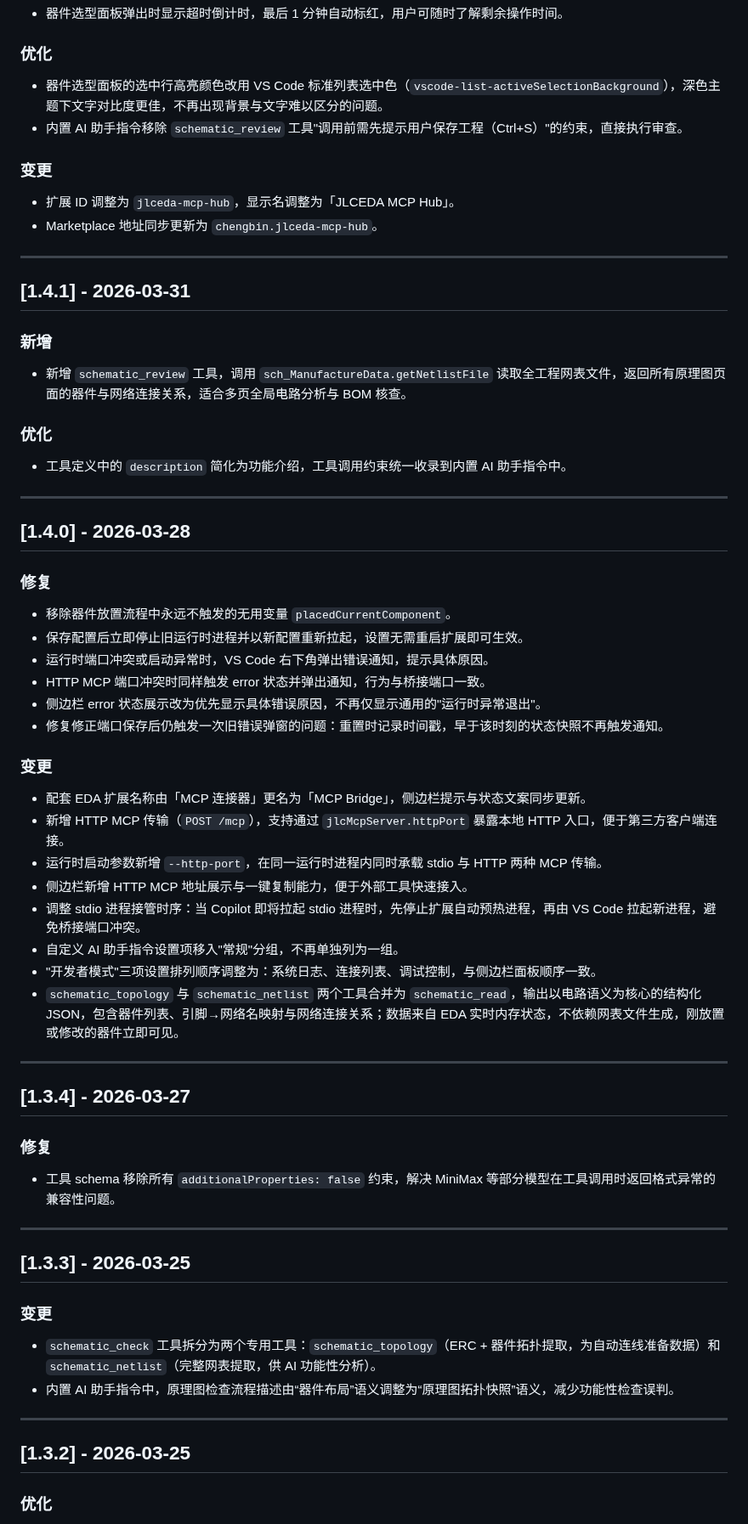
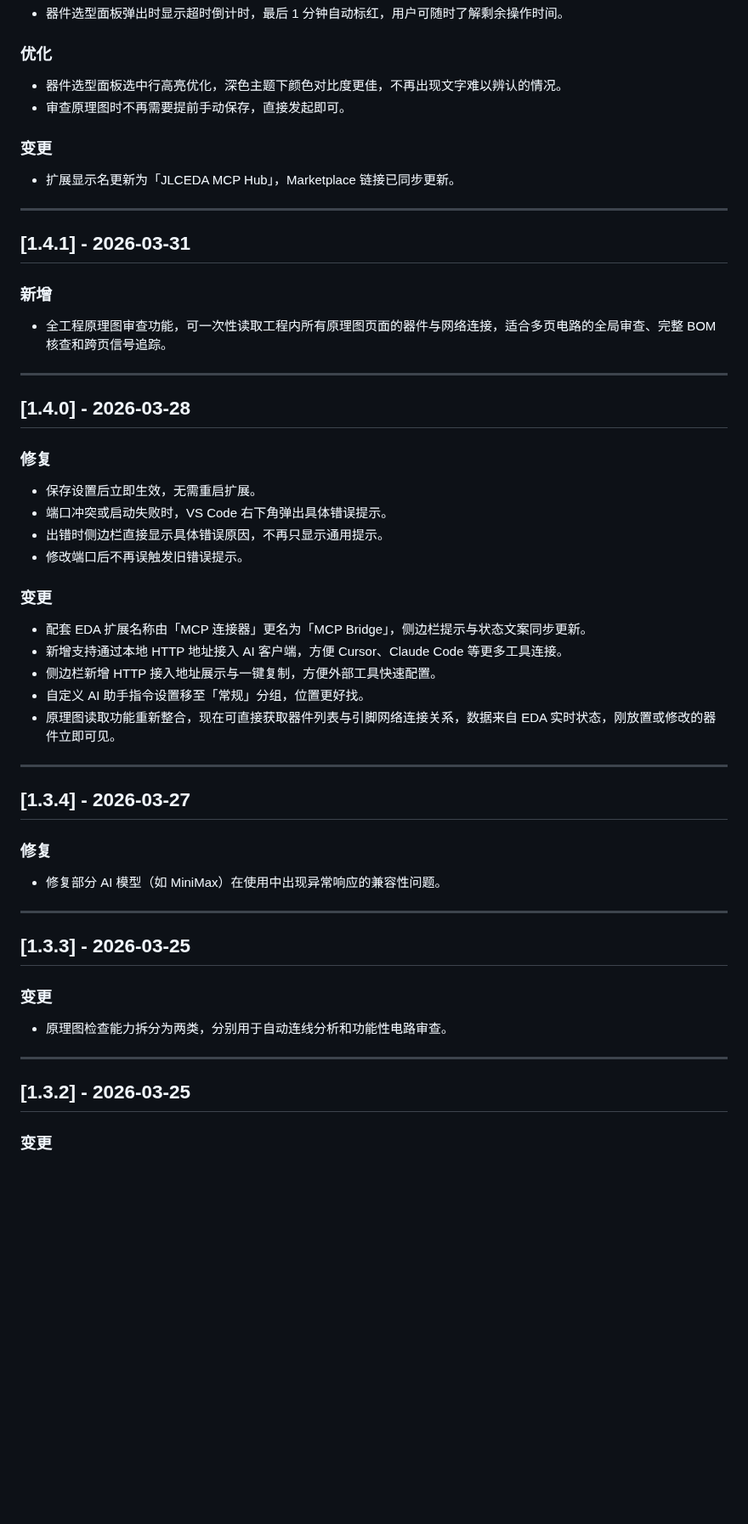
Before and after one commit to KrOik/JLCEDA-MCP, a Markdown page: mcp-hub/CHANGELOG.md, the part around one of its changes. Shown at 85% size. Rendered like a GitHub page; blank space fills up the shorter version.

Commit message:
更新 CHANGELOG，新增原理图审查功能，优化器件选型面板高亮显示，调整扩展显示名与 Marketplace 链接，修复部分功能描述与用户交互流程。

```diff
--- a/mcp-hub/CHANGELOG.md
+++ b/mcp-hub/CHANGELOG.md
@@ -6,13 +6,12 @@
 
 ### 优化
 
-- 器件选型面板的选中行高亮颜色改用 VS Code 标准列表选中色（`vscode-list-activeSelectionBackground`），深色主题下文字对比度更佳，不再出现背景与文字难以区分的问题。
-- 内置 AI 助手指令移除 `schematic_review` 工具"调用前需先提示用户保存工程（Ctrl+S）"的约束，直接执行审查。
+- 器件选型面板选中行高亮优化，深色主题下颜色对比度更佳，不再出现文字难以辨认的情况。
+- 审查原理图时不再需要提前手动保存，直接发起即可。
 
 ### 变更
 
-- 扩展 ID 调整为 `jlceda-mcp-hub`，显示名调整为「JLCEDA MCP Hub」。
-- Marketplace 地址同步更新为 `chengbin.jlceda-mcp-hub`。
+- 扩展显示名更新为「JLCEDA MCP Hub」，Marketplace 链接已同步更新。
 
 ---
 
@@ -20,11 +19,7 @@
 
 ### 新增
 
-- 新增 `schematic_review` 工具，调用 `sch_ManufactureData.getNetlistFile` 读取全工程网表文件，返回所有原理图页面的器件与网络连接关系，适合多页全局电路分析与 BOM 核查。
-
-### 优化
-
-- 工具定义中的 `description` 简化为功能介绍，工具调用约束统一收录到内置 AI 助手指令中。
+- 全工程原理图审查功能，可一次性读取工程内所有原理图页面的器件与网络连接，适合多页电路的全局审查、完整 BOM 核查和跨页信号追踪。
 
 ---
 
@@ -32,23 +27,18 @@
 
 ### 修复
 
-- 移除器件放置流程中永远不触发的无用变量 `placedCurrentComponent`。
-- 保存配置后立即停止旧运行时进程并以新配置重新拉起，设置无需重启扩展即可生效。
-- 运行时端口冲突或启动异常时，VS Code 右下角弹出错误通知，提示具体原因。
-- HTTP MCP 端口冲突时同样触发 error 状态并弹出通知，行为与桥接端口一致。
-- 侧边栏 error 状态展示改为优先显示具体错误原因，不再仅显示通用的"运行时异常退出"。
-- 修复修正端口保存后仍触发一次旧错误弹窗的问题：重置时记录时间戳，早于该时刻的状态快照不再触发通知。
+- 保存设置后立即生效，无需重启扩展。
+- 端口冲突或启动失败时，VS Code 右下角弹出具体错误提示。
+- 出错时侧边栏直接显示具体错误原因，不再只显示通用提示。
+- 修改端口后不再误触发旧错误提示。
 
 ### 变更
 
 - 配套 EDA 扩展名称由「MCP 连接器」更名为「MCP Bridge」，侧边栏提示与状态文案同步更新。
-- 新增 HTTP MCP 传输（`POST /mcp`），支持通过 `jlcMcpServer.httpPort` 暴露本地 HTTP 入口，便于第三方客户端连接。
-- 运行时启动参数新增 `--http-port`，在同一运行时进程内同时承载 stdio 与 HTTP 两种 MCP 传输。
-- 侧边栏新增 HTTP MCP 地址展示与一键复制能力，便于外部工具快速接入。
-- 调整 stdio 进程接管时序：当 Copilot 即将拉起 stdio 进程时，先停止扩展自动预热进程，再由 VS Code 拉起新进程，避免桥接端口冲突。
-- 自定义 AI 助手指令设置项移入"常规"分组，不再单独列为一组。
-- "开发者模式"三项设置排列顺序调整为：系统日志、连接列表、调试控制，与侧边栏面板顺序一致。
-- `schematic_topology` 与 `schematic_netlist` 两个工具合并为 `schematic_read`，输出以电路语义为核心的结构化 JSON，包含器件列表、引脚→网络名映射与网络连接关系；数据来自 EDA 实时内存状态，不依赖网表文件生成，刚放置或修改的器件立即可见。
+- 新增支持通过本地 HTTP 地址接入 AI 客户端，方便 Cursor、Claude Code 等更多工具连接。
+- 侧边栏新增 HTTP 接入地址展示与一键复制，方便外部工具快速配置。
+- 自定义 AI 助手指令设置移至「常规」分组，位置更好找。
+- 原理图读取功能重新整合，现在可直接获取器件列表与引脚网络连接关系，数据来自 EDA 实时状态，刚放置或修改的器件立即可见。
 
 ---
 
@@ -56,7 +46,7 @@
 
 ### 修复
 
-- 工具 schema 移除所有 `additionalProperties: false` 约束，解决 MiniMax 等部分模型在工具调用时返回格式异常的兼容性问题。
+- 修复部分 AI 模型（如 MiniMax）在使用中出现异常响应的兼容性问题。
 
 ---
 
@@ -64,12 +54,11 @@
 
 ### 变更
 
-- `schematic_check` 工具拆分为两个专用工具：`schematic_topology`（ERC + 器件拓扑提取，为自动连线准备数据）和 `schematic_netlist`（完整网表提取，供 AI 功能性分析）。
-- 内置 AI 助手指令中，原理图检查流程描述由“器件布局”语义调整为“原理图拓扑快照”语义，减少功能性检查误判。
+- 原理图检查能力拆分为两类，分别用于自动连线分析和功能性电路审查。
 
 ---
 
 ## [1.3.2] - 2026-03-25
 
-### 优化
+### 变更
 
```
Also changed, not shown: other parts of mcp-hub/CHANGELOG.md (+8 -15 lines), mcp-bridge/CHANGELOG.md (+16 -17 lines).
